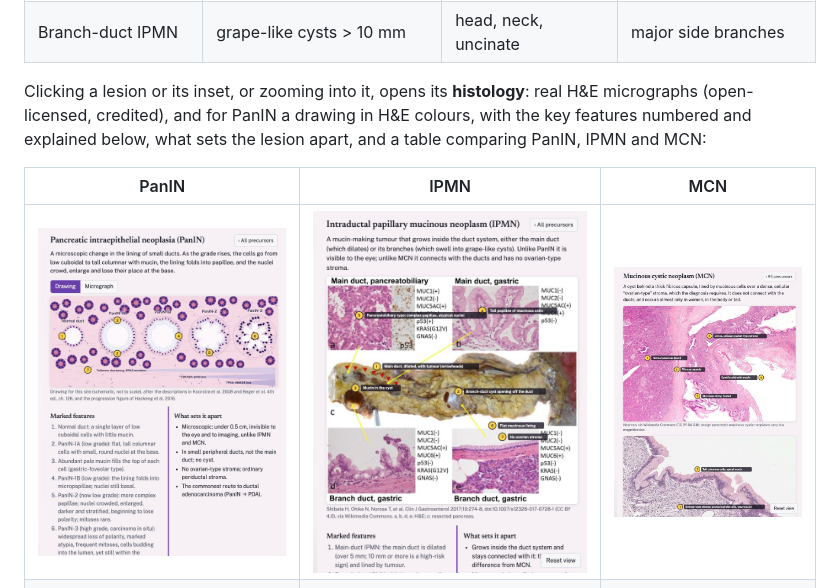
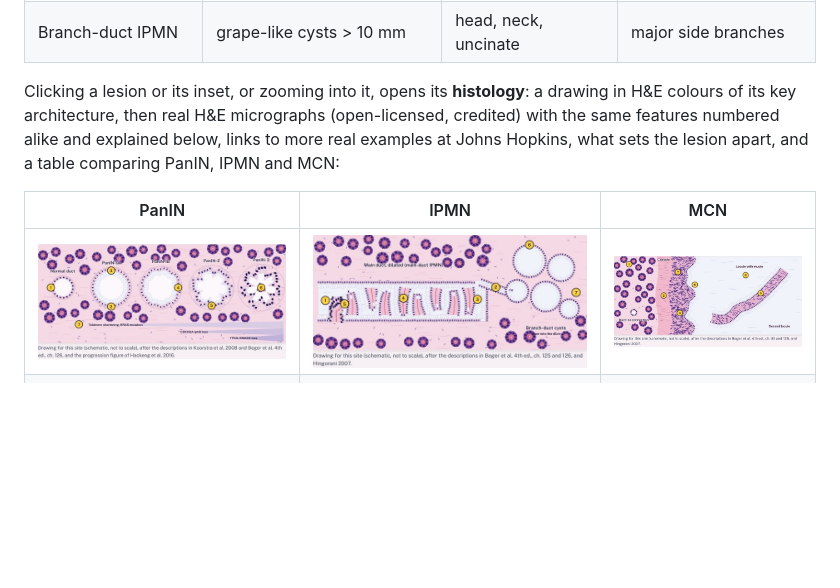
Before and after one commit to osamashiraz/pancreas-3d, a Markdown page: README.md, the part around the change. GitHub-like rendering; pictures changed too: docs/images/ipmn.jpg, docs/images/mcn.jpg, docs/images/panin.jpg; blank space fills up the shorter version.

```diff
--- a/README.md
+++ b/README.md
@@ -84,7 +84,7 @@ The switch at the top left chooses what to show: **Pancreas** (organ to cell), *
 | Main-duct IPMN | main duct > 5 mm (≥ 10 mm high-risk) | head | centre: main duct |
 | Branch-duct IPMN | grape-like cysts > 10 mm | head, neck, uncinate | major side branches |
 
-Clicking a lesion or its inset, or zooming into it, opens its **histology**: real H&E micrographs (open-licensed, credited), and for PanIN a drawing in H&E colours, with the key features numbered and explained below, what sets the lesion apart, and a table comparing PanIN, IPMN and MCN:
+Clicking a lesion or its inset, or zooming into it, opens its **histology**: a drawing in H&E colours of its key architecture, then real H&E micrographs (open-licensed, credited) with the same features numbered alike and explained below, links to more real examples at Johns Hopkins, what sets the lesion apart, and a table comparing PanIN, IPMN and MCN:
 
 | PanIN | IPMN | MCN |
 |---|---|---|
```
Also changed, not shown: docs/CHANGELOG.md (+1 -0 lines), docs/SPEC.md (+1 -1 lines), 3 other files.
